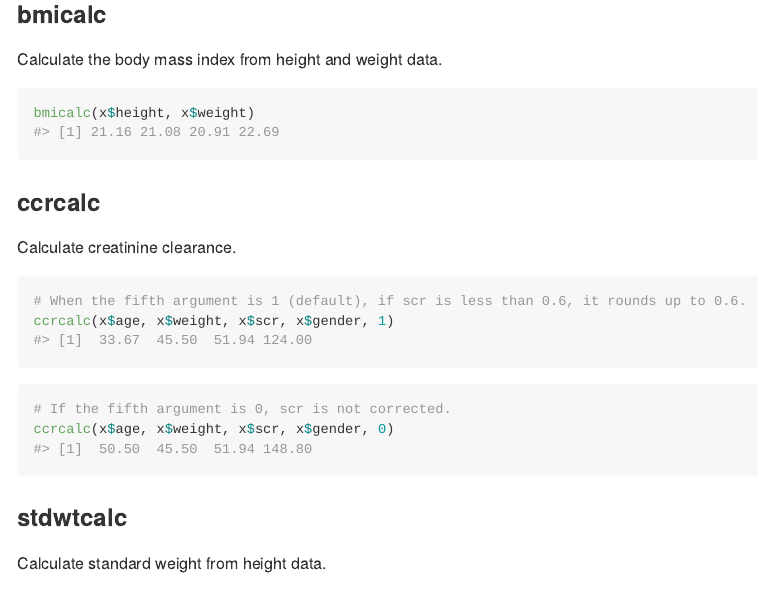
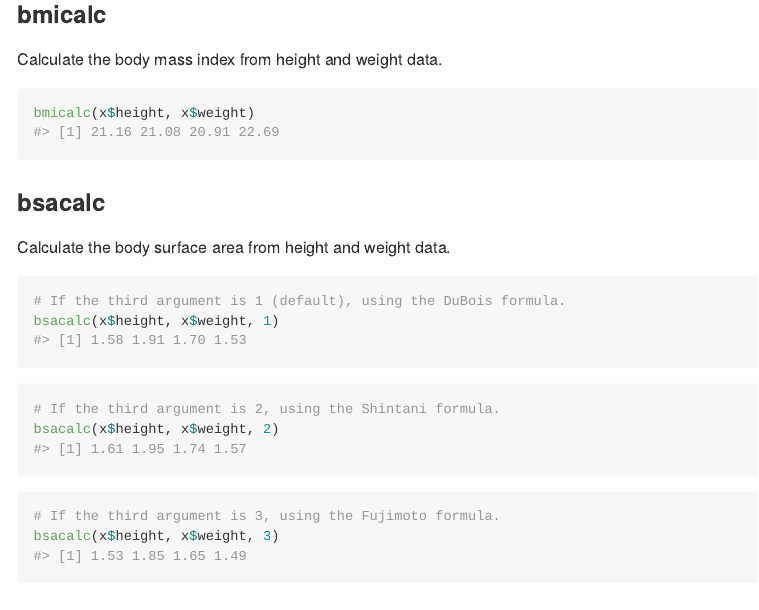
Before and after one commit to nyubachi/pharmaprepro, an R Markdown document (README.Rmd): the page in a window 1100 px wide, from 1010 px down. The pictures show the output file README.md that the author committed with the source, drawn offline in the style of GitHub.

Commit message:
minor change

````diff
--- a/README.Rmd
+++ b/README.Rmd
@@ -59,6 +59,23 @@ Calculate the body mass index from height and weight data.
 bmicalc(x$height, x$weight)
 ```
 
+### bsacalc
+Calculate the body surface area from height and weight data.
+```{r}
+# If the third argument is 1 (default), using the DuBois formula.
+bsacalc(x$height, x$weight, 1)
+```
+
+```{r}
+# If the third argument is 2, using the Shintani formula.
+bsacalc(x$height, x$weight, 2)
+```
+
+```{r}
+# If the third argument is 3, using the Fujimoto formula.
+bsacalc(x$height, x$weight, 3)
+```
+
 ### ccrcalc
 Calculate creatinine clearance.
 ```{r}
````
Also changed, not shown: README.md, 3 other files.
